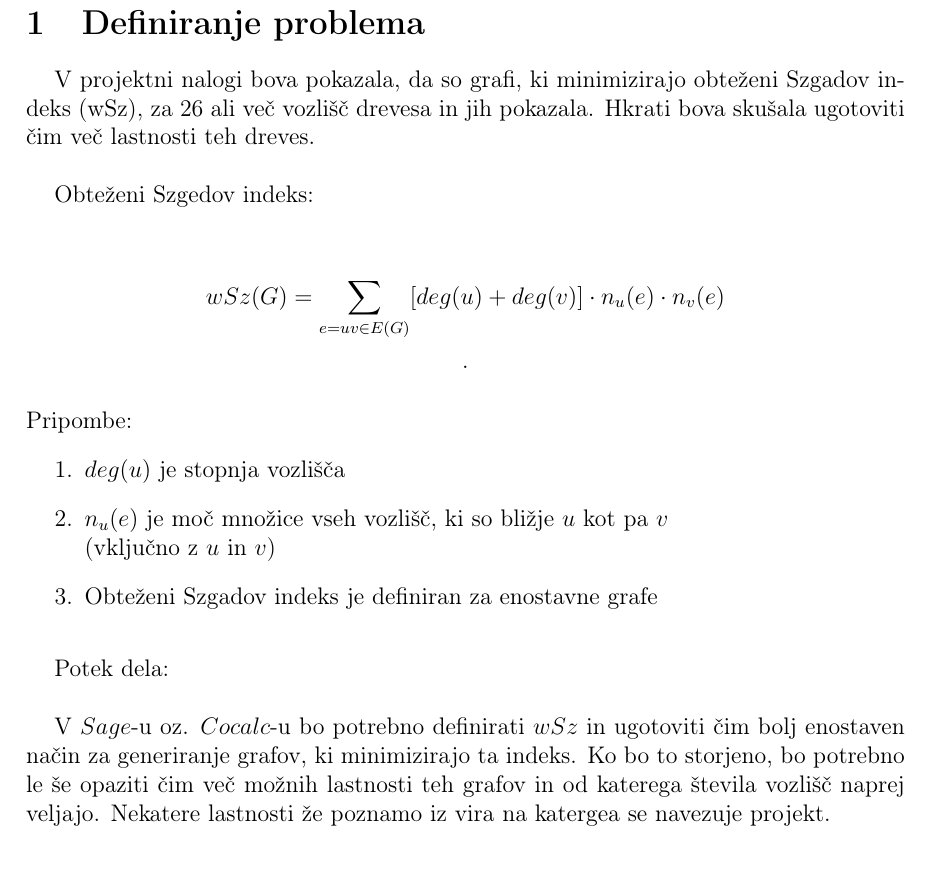
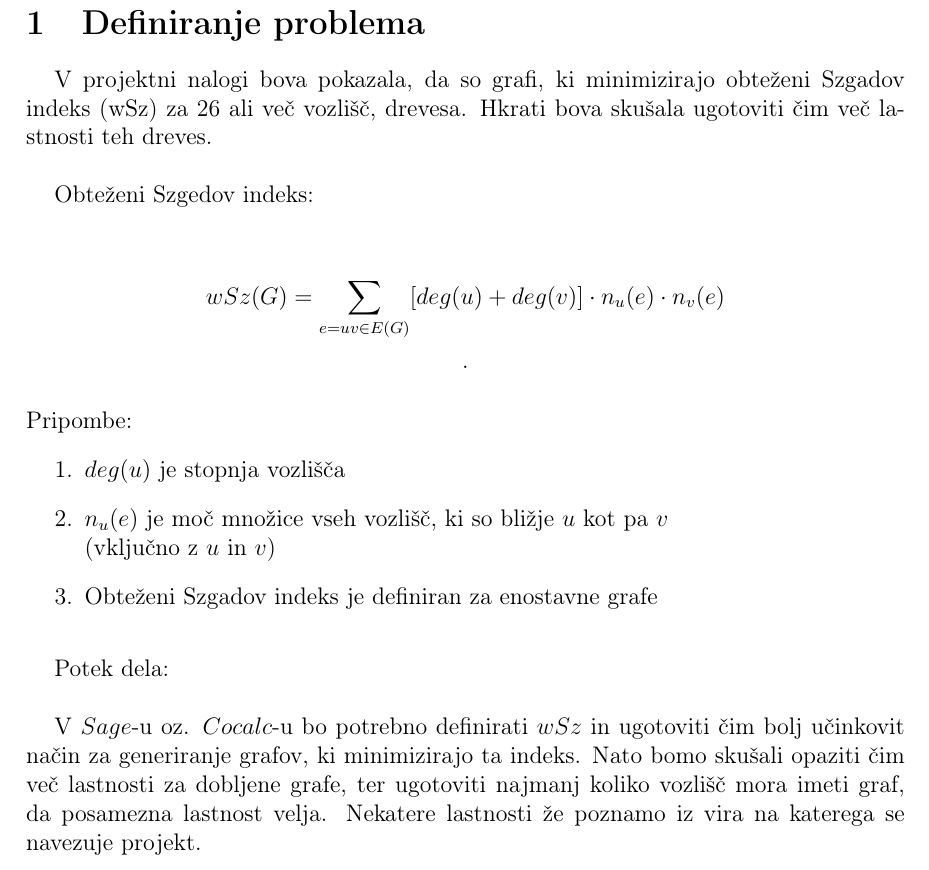
Before and after one commit to janimetez/FP-projekt-On-extremal-graphs-of-Weighted-Szeged-index, a LaTeX document (FP-porocilo.tex): part of page 2 of 9, cut so that both start at the same text. Compiled offline with pdfLaTeX.

Commit message:
manjsi popravki

```diff
--- a/FP-porocilo.tex
+++ b/FP-porocilo.tex
@@ -45,7 +45,7 @@ Bor Rotar, Jani Metež\\
 
 \section[Definiranje problema]{Definiranje problema}
 
-V projektni nalogi bova pokazala, da so grafi, ki minimizirajo obteženi Szgadov indeks (wSz), za 26 ali več vozlišč drevesa in jih pokazala. Hkrati bova skušala ugotoviti čim več lastnosti teh dreves.\\
+V projektni nalogi bova pokazala, da so grafi, ki minimizirajo obteženi Szgadov indeks (wSz) za 26 ali več vozlišč, drevesa. Hkrati bova skušala ugotoviti čim več lastnosti teh dreves.\\
 
 Obteženi Szgedov indeks:
 \begin{center}
@@ -63,7 +63,7 @@ Pripombe:
 \medskip
 Potek dela: \\
 
-V $Sage$-u oz. $Cocalc$-u bo potrebno definirati $wSz$ in ugotoviti čim bolj enostaven način za generiranje grafov, ki minimizirajo ta indeks. Ko bo to storjeno, bo potrebno le še opaziti čim več možnih lastnosti teh grafov in od katerega števila vozlišč naprej veljajo. Nekatere lastnosti že poznamo iz vira na katergea se navezuje projekt.
+V $Sage$-u oz. $Cocalc$-u bo potrebno definirati $wSz$ in ugotoviti čim bolj učinkovit način za generiranje grafov, ki minimizirajo ta indeks. Nato bomo skušali opaziti čim več lastnosti za dobljene grafe, ter ugotoviti najmanj koliko vozlišč mora imeti graf, da posamezna lastnost velja. Nekatere lastnosti že poznamo iz vira na katerega se navezuje projekt.
 
 \medskip
 
```
Also changed, not shown: FP-porocilo.tex (2 more changed lines).
